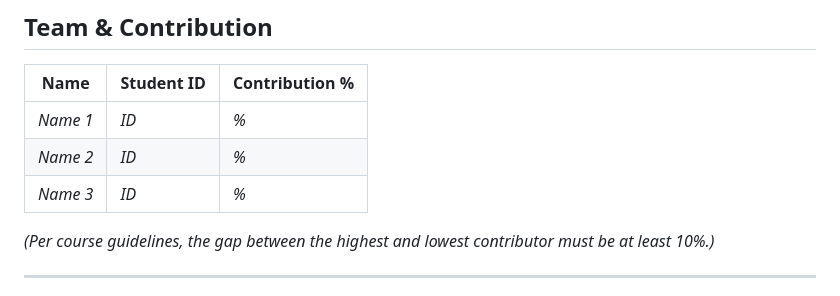
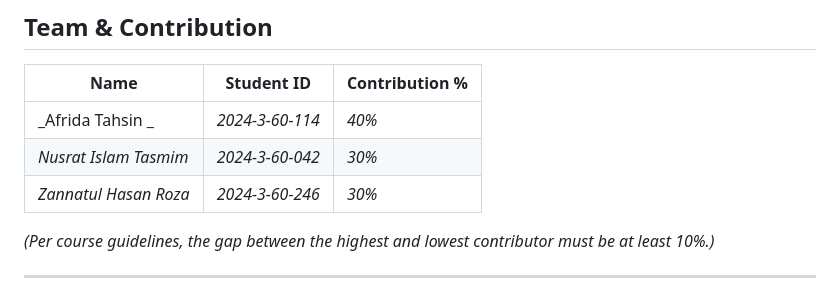
Before and after one commit to Afri-Tah/ewu-library-management, a Markdown page: README.md, the part around the change. Rendered like a GitHub page.

```diff
--- a/README.md
+++ b/README.md
@@ -176,9 +176,9 @@ Full details in [`SECURITY.md`](./SECURITY.md).
 
 | Name | Student ID | Contribution % |
 |---|---|---|
-| _Name 1_ | _ID_ | _%_ |
-| _Name 2_ | _ID_ | _%_ |
-| _Name 3_ | _ID_ | _%_ |
+| _Afrida Tahsin _ | _2024-3-60-114_ | _40%_ |
+| _Nusrat Islam Tasmim_ | _2024-3-60-042_ | _30%_ |
+| _Zannatul Hasan Roza_ | _2024-3-60-246_ | _30%_ |
 
 *(Per course guidelines, the gap between the highest and lowest contributor must be at least 10%.)*
 
```
